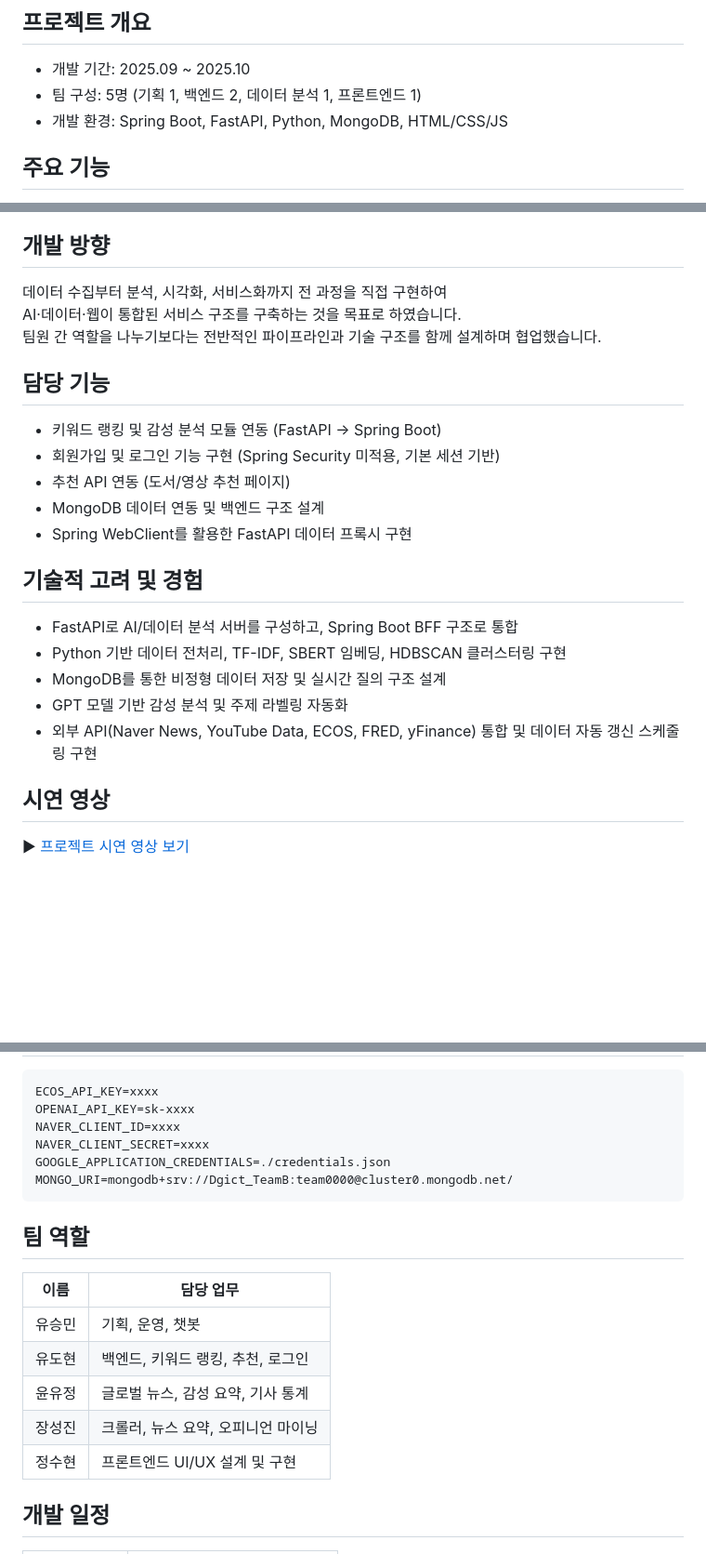
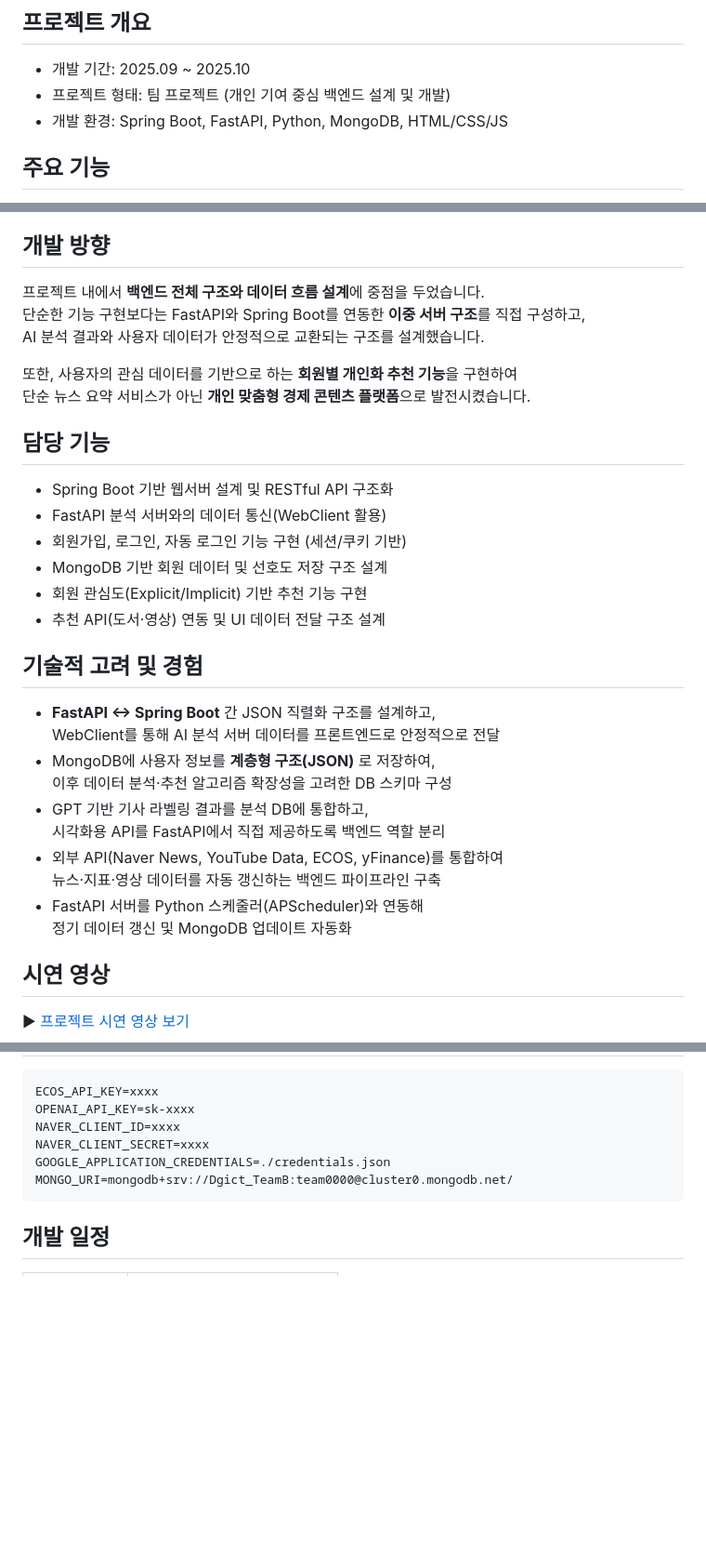
Before and after one commit to qwertupoiy/summarix, a Markdown page: README.md, 3 parts joined by grey strips. Shown at 93% size. GitHub-like rendering; blank space fills up the shorter version.

````diff
--- a/README.md
+++ b/README.md
@@ -2,7 +2,7 @@
 
 ## 프로젝트 개요
 - 개발 기간: 2025.09 ~ 2025.10
-- 팀 구성: 5명 (기획 1, 백엔드 2, 데이터 분석 1, 프론트엔드 1)
+- 프로젝트 형태: 팀 프로젝트 (개인 기여 중심 백엔드 설계 및 개발)
 - 개발 환경: Spring Boot, FastAPI, Python, MongoDB, HTML/CSS/JS
 
 ## 주요 기능
@@ -18,23 +18,32 @@
   뉴스 트렌드, 감성 추이, 키워드 랭킹 등 주요 분석 결과를 한눈에 확인 가능
 
 ## 개발 방향
-데이터 수집부터 분석, 시각화, 서비스화까지 전 과정을 직접 구현하여
-AI·데이터·웹이 통합된 서비스 구조를 구축하는 것을 목표로 하였습니다.
-팀원 간 역할을 나누기보다는 전반적인 파이프라인과 기술 구조를 함께 설계하며 협업했습니다.
+프로젝트 내에서 **백엔드 전체 구조와 데이터 흐름 설계**에 중점을 두었습니다.
+단순한 기능 구현보다는 FastAPI와 Spring Boot를 연동한 **이중 서버 구조**를 직접 구성하고,
+AI 분석 결과와 사용자 데이터가 안정적으로 교환되는 구조를 설계했습니다.
+
+또한, 사용자의 관심 데이터를 기반으로 하는 **회원별 개인화 추천 기능**을 구현하여
+단순 뉴스 요약 서비스가 아닌 **개인 맞춤형 경제 콘텐츠 플랫폼**으로 발전시켰습니다.
 
 ## 담당 기능
-- 키워드 랭킹 및 감성 분석 모듈 연동 (FastAPI → Spring Boot)
-- 회원가입 및 로그인 기능 구현 (Spring Security 미적용, 기본 세션 기반)
-- 추천 API 연동 (도서/영상 추천 페이지)
-- MongoDB 데이터 연동 및 백엔드 구조 설계
-- Spring WebClient를 활용한 FastAPI 데이터 프록시 구현
+- Spring Boot 기반 웹서버 설계 및 RESTful API 구조화
+- FastAPI 분석 서버와의 데이터 통신(WebClient 활용)
+- 회원가입, 로그인, 자동 로그인 기능 구현 (세션/쿠키 기반)
+- MongoDB 기반 회원 데이터 및 선호도 저장 구조 설계
+- 회원 관심도(Explicit/Implicit) 기반 추천 기능 구현
+- 추천 API(도서·영상) 연동 및 UI 데이터 전달 구조 설계
 
 ## 기술적 고려 및 경험
-- FastAPI로 AI/데이터 분석 서버를 구성하고, Spring Boot BFF 구조로 통합
-- Python 기반 데이터 전처리, TF-IDF, SBERT 임베딩, HDBSCAN 클러스터링 구현
-- MongoDB를 통한 비정형 데이터 저장 및 실시간 질의 구조 설계
-- GPT 모델 기반 감성 분석 및 주제 라벨링 자동화
-- 외부 API(Naver News, YouTube Data, ECOS, FRED, yFinance) 통합 및 데이터 자동 갱신 스케줄링 구현
+- **FastAPI ↔ Spring Boot** 간 JSON 직렬화 구조를 설계하고,
+  WebClient를 통해 AI 분석 서버 데이터를 프론트엔드로 안정적으로 전달
+- MongoDB에 사용자 정보를 **계층형 구조(JSON)** 로 저장하여,
+  이후 데이터 분석·추천 알고리즘 확장성을 고려한 DB 스키마 구성
+- GPT 기반 기사 라벨링 결과를 분석 DB에 통합하고,
+  시각화용 API를 FastAPI에서 직접 제공하도록 백엔드 역할 분리
+- 외부 API(Naver News, YouTube Data, ECOS, yFinance)를 통합하여
+  뉴스·지표·영상 데이터를 자동 갱신하는 백엔드 파이프라인 구축
+- FastAPI 서버를 Python 스케줄러(APScheduler)와 연동해
+  정기 데이터 갱신 및 MongoDB 업데이트 자동화
 
 ## 시연 영상
 ▶ [프로젝트 시연 영상 보기](https://drive.google.com/file/d/10l2G4HUBxfuKQ8xT1BKUAJbg4XiFUsp_/view?usp=drive_link)
@@ -185,15 +173,6 @@ GOOGLE_APPLICATION_CREDENTIALS=./credentials.json
 MONGO_URI=mongodb+srv://Dgict_TeamB:team0000@cluster0.mongodb.net/
 ```
 
-## 팀 역할
-| 이름  | 담당 업무                |
-| --- | -------------------- |
-| 유승민 | 기획, 운영, 챗봇           |
-| 유도현 | 백엔드, 키워드 랭킹, 추천, 로그인 |
-| 윤유정 | 글로벌 뉴스, 감성 요약, 기사 통계 |
-| 장성진 | 크롤러, 뉴스 요약, 오피니언 마이닝 |
-| 정수현 | 프론트엔드 UI/UX 설계 및 구현  |
-
 ## 개발 일정
 | 기간          | 주요 작업               |
 | ----------- | ------------------- |
````
Also changed, not shown: other parts of README.md (+0 -21 lines).
